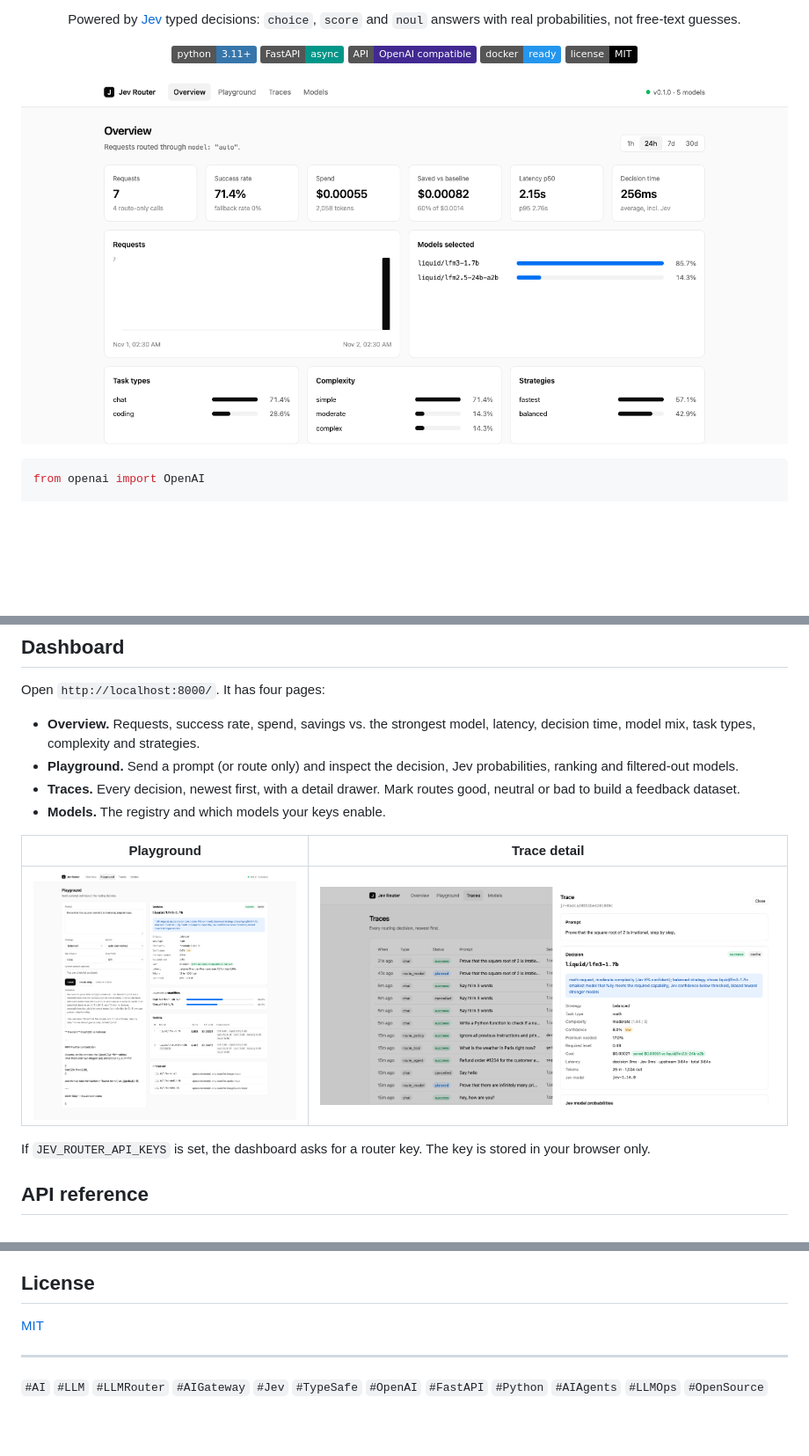
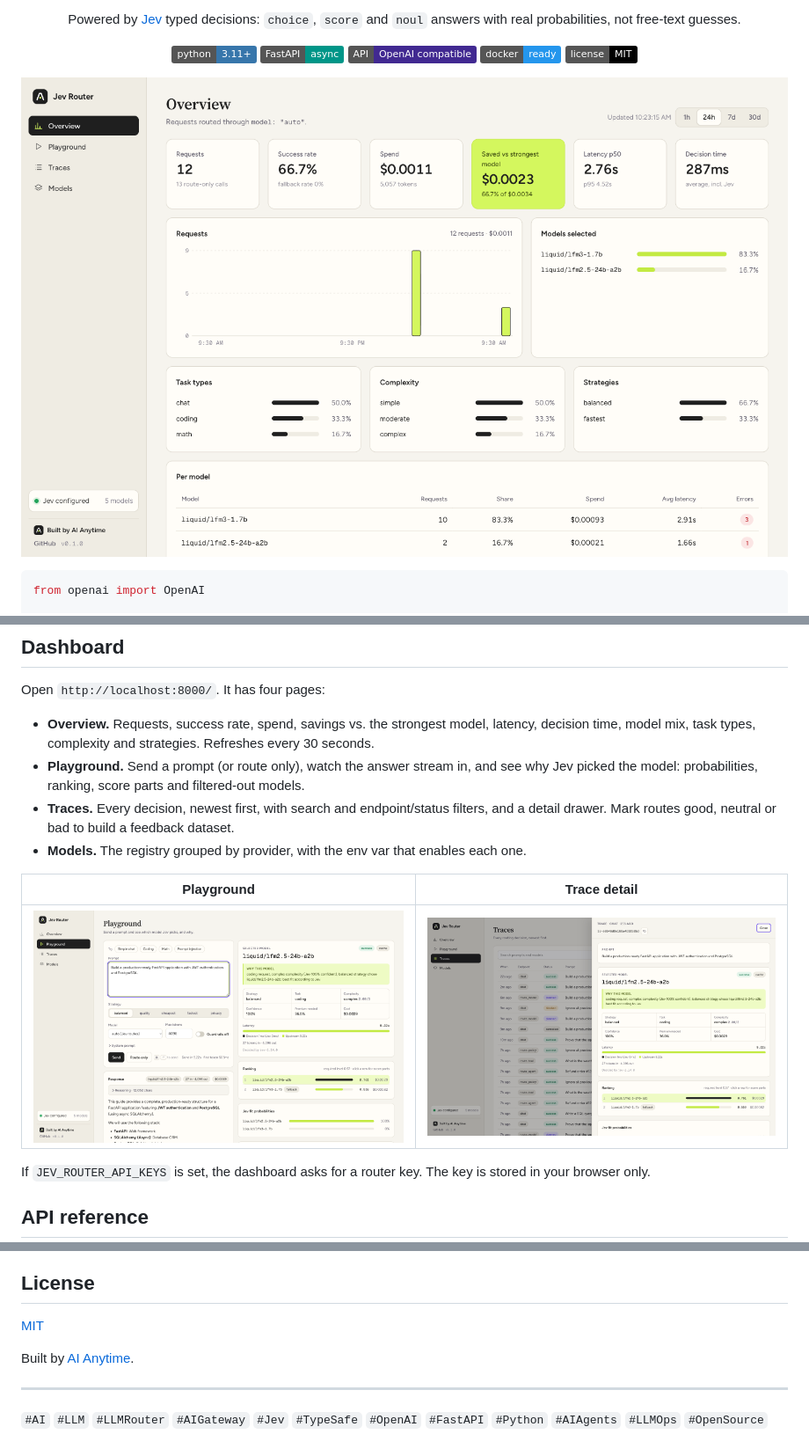
Before and after one commit to AIAnytime/Jev-Router, a Markdown page: README.md, 3 parts joined by grey strips. Shown at 88% size. GitHub-like rendering; pictures changed too: docs/assets/dashboard-overview.png, docs/assets/dashboard-playground.png, docs/assets/dashboard-trace.png; badges without logos; blank space fills up the shorter version.

```diff
--- a/README.md
+++ b/README.md
@@ -273,10 +273,10 @@ On chat, `"guardrails": true` (or `always_on: true` in config) runs these checks
 
 Open `http://localhost:8000/`. It has four pages:
 
-- **Overview.** Requests, success rate, spend, savings vs. the strongest model, latency, decision time, model mix, task types, complexity and strategies.
-- **Playground.** Send a prompt (or route only) and inspect the decision, Jev probabilities, ranking and filtered-out models.
-- **Traces.** Every decision, newest first, with a detail drawer. Mark routes good, neutral or bad to build a feedback dataset.
-- **Models.** The registry and which models your keys enable.
+- **Overview.** Requests, success rate, spend, savings vs. the strongest model, latency, decision time, model mix, task types, complexity and strategies. Refreshes every 30 seconds.
+- **Playground.** Send a prompt (or route only), watch the answer stream in, and see why Jev picked the model: probabilities, ranking, score parts and filtered-out models.
+- **Traces.** Every decision, newest first, with search and endpoint/status filters, and a detail drawer. Mark routes good, neutral or bad to build a feedback dataset.
+- **Models.** The registry grouped by provider, with the env var that enables each one.
 
 | Playground | Trace detail |
 | --- | --- |
@@ -381,6 +381,8 @@ evals/         routing eval dataset
 
 [MIT](LICENSE)
 
+Built by [AI Anytime](https://aianytime.net).
+
 ---
 
 `#AI` `#LLM` `#LLMRouter` `#AIGateway` `#Jev` `#TypeSafe` `#OpenAI` `#FastAPI` `#Python` `#AIAgents` `#LLMOps` `#OpenSource`
```
Also changed, not shown: 6 other files.
